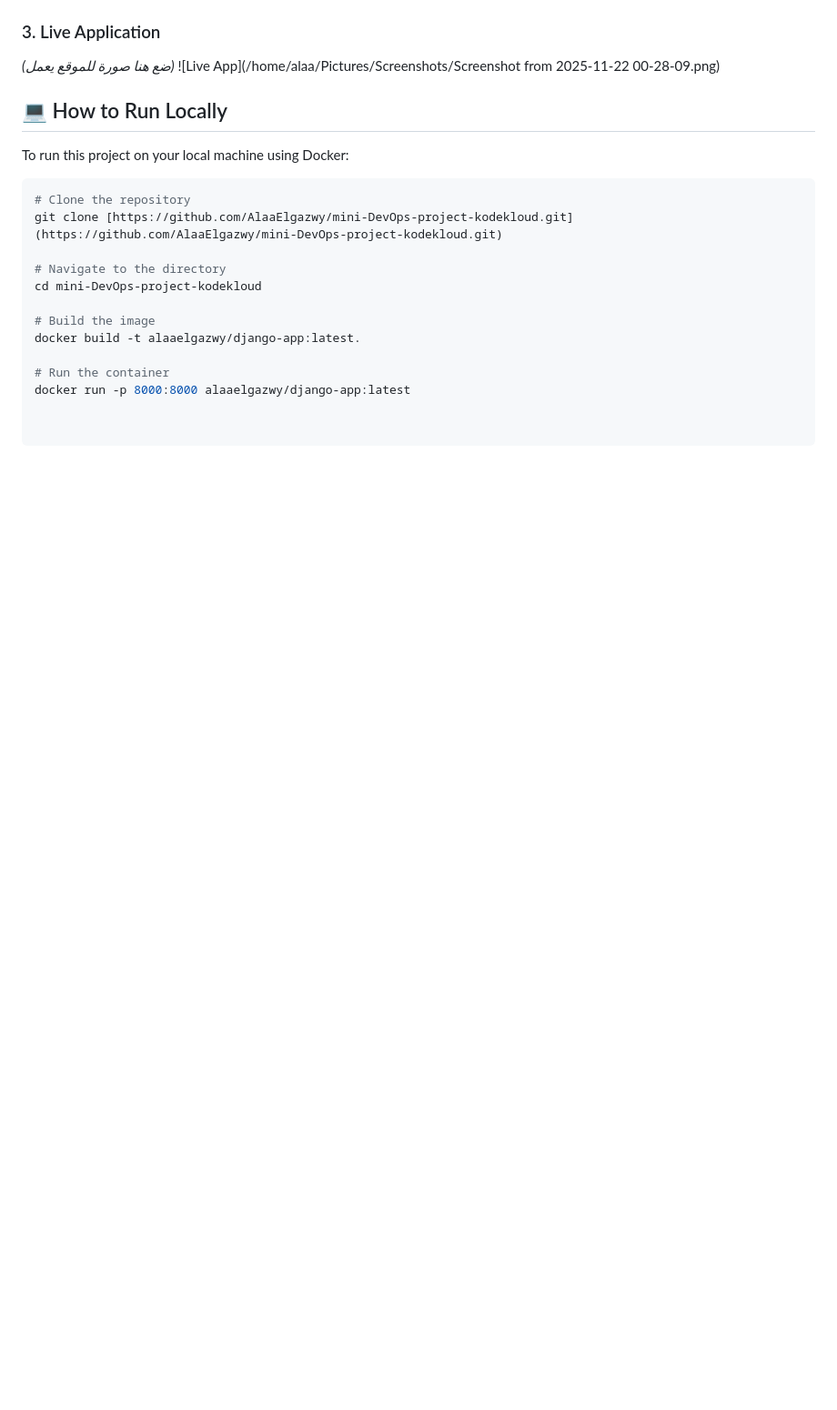
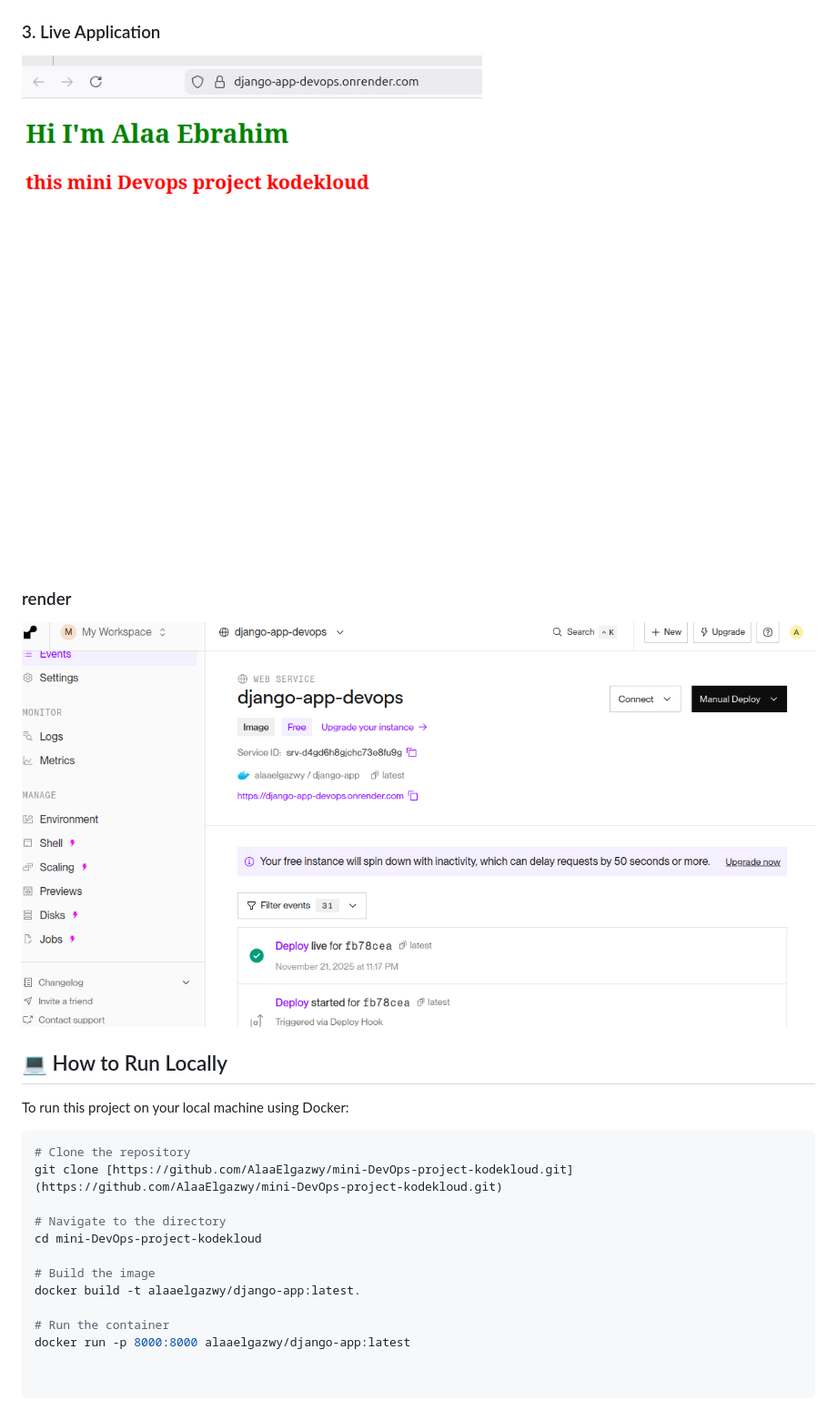
Before and after one commit to AlaaElgazwy/mini-DevOps-project-kodekloud, a Markdown page: README.md, the part around one of its changes. Shown at 91% size. Rendered like a GitHub page; pictures changed too: images/django-app.png (added), images/render.png (added); blank space fills up the shorter version.

```diff
--- a/README.md
+++ b/README.md
@@ -38,7 +38,10 @@ The pipeline is defined in a declarative `Jenkinsfile` and performs the followin
 
 ### 3. Live Application
-*(ضع هنا صورة للموقع يعمل)*
-![Live App](/home/alaa/Pictures/Screenshots/Screenshot from 2025-11-22 00-28-09.png)
+
+![Live App](/images/django-app.png)
+
+### render
+![On Render](/images/render.png)
 
 ## 💻 How to Run Locally
 
```
Also changed, not shown: other parts of README.md (+4 -4 lines), images/docker-hub.png (added), images/jenkins-pipline.png (added).
